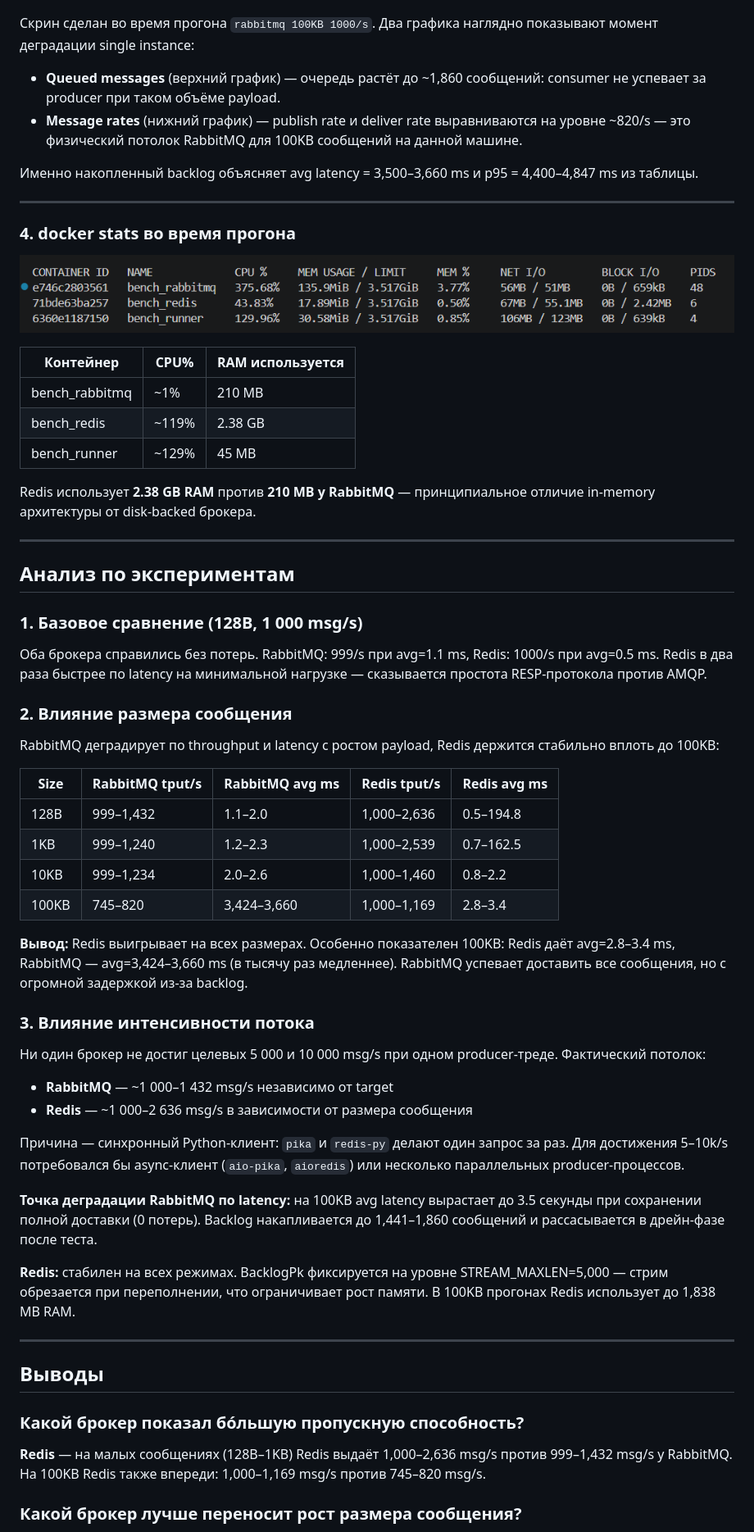
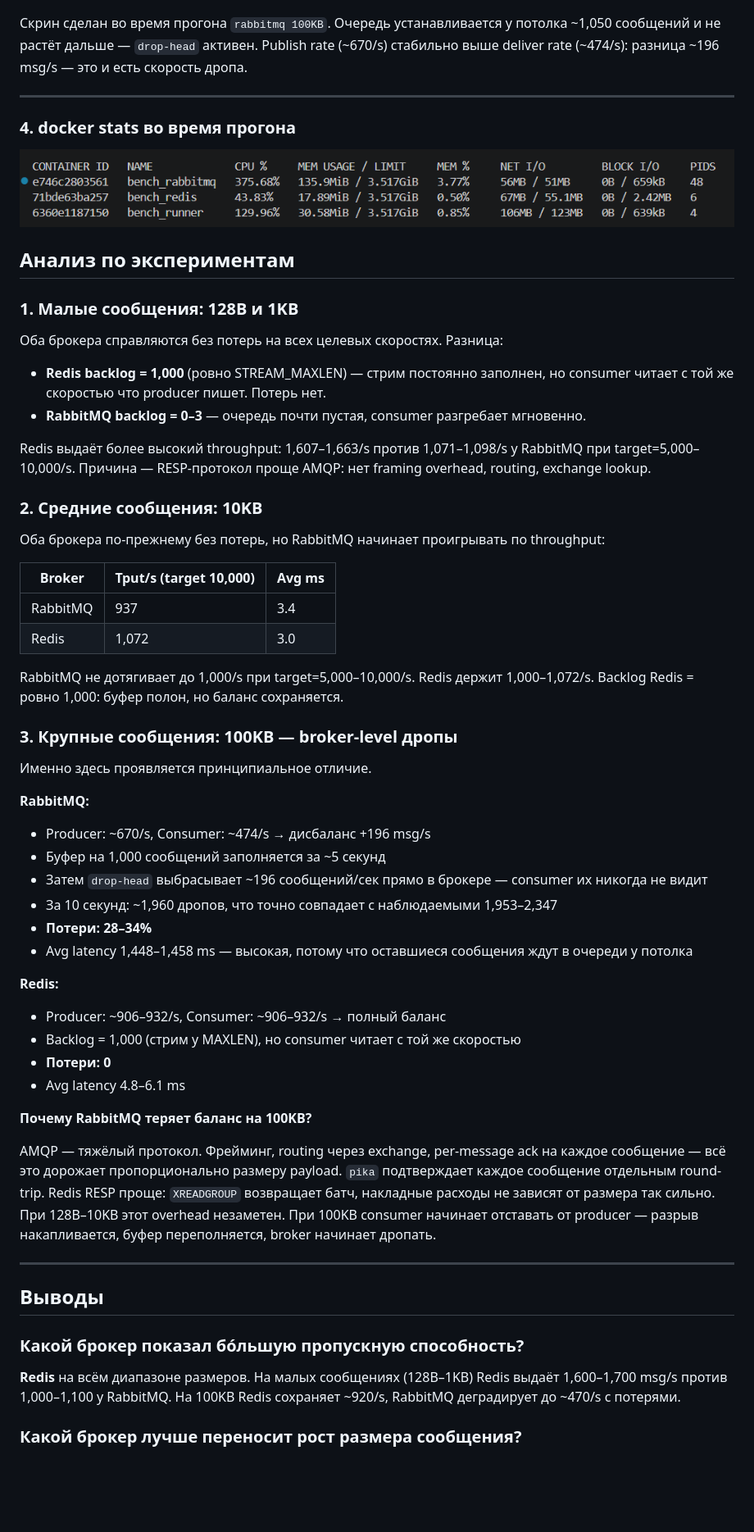
Before and after one commit to Spravut/Chat-bot, a Markdown page: practice/practice2/REPORT.md, the part around one of its changes. Shown at 82% size. Rendered like a GitHub page; blank space fills up the shorter version.

```diff
--- a/practice/practice2/REPORT.md
+++ b/practice/practice2/REPORT.md
@@ -74,12 +75,7 @@
 
 ![RabbitMQ Overview 100KB](../../pic/Screenshot_4.png)
 
-Скрин сделан во время прогона `rabbitmq 100KB 1000/s`. Два графика наглядно показывают момент деградации single instance:
-
-- **Queued messages** (верхний график) — очередь растёт до ~1,860 сообщений: consumer не успевает за producer при таком объёме payload.
-- **Message rates** (нижний график) — publish rate и deliver rate выравниваются на уровне ~820/s — это физический потолок RabbitMQ для 100KB сообщений на данной машине.
-
-Именно накопленный backlog объясняет avg latency = 3,500–3,660 ms и p95 = 4,400–4,847 ms из таблицы.
+Скрин сделан во время прогона `rabbitmq 100KB`. Очередь устанавливается у потолка ~1,050 сообщений и не растёт дальше — `drop-head` активен. Publish rate (~670/s) стабильно выше deliver rate (~474/s): разница ~196 msg/s — это и есть скорость дропа.
 
 ---
 
@@ -87,46 +83,50 @@
 
 ![Docker stats](../../pic/Screenshot_1.png)
 
-| Контейнер      | CPU%   | RAM используется |
-|----------------|--------|-----------------|
-| bench_rabbitmq | ~1%    | 210 MB          |
-| bench_redis    | ~119%  | 2.38 GB         |
-| bench_runner   | ~129%  | 45 MB           |
-
-Redis использует **2.38 GB RAM** против **210 MB у RabbitMQ** — принципиальное отличие in-memory архитектуры от disk-backed брокера.
-
----
 
 ## Анализ по экспериментам
 
-### 1. Базовое сравнение (128B, 1 000 msg/s)
+### 1. Малые сообщения: 128B и 1KB
 
-Оба брокера справились без потерь. RabbitMQ: 999/s при avg=1.1 ms, Redis: 1000/s при avg=0.5 ms. Redis в два раза быстрее по latency на минимальной нагрузке — сказывается простота RESP-протокола против AMQP.
+Оба брокера справляются без потерь на всех целевых скоростях. Разница:
 
-### 2. Влияние размера сообщения
+- **Redis backlog = 1,000** (ровно STREAM_MAXLEN) — стрим постоянно заполнен, но consumer читает с той же скоростью что producer пишет. Потерь нет.
+- **RabbitMQ backlog = 0–3** — очередь почти пустая, consumer разгребает мгновенно.
 
-RabbitMQ деградирует по throughput и latency с ростом payload, Redis держится стабильно вплоть до 100KB:
+Redis выдаёт более высокий throughput: 1,607–1,663/s против 1,071–1,098/s у RabbitMQ при target=5,000–10,000/s. Причина — RESP-протокол проще AMQP: нет framing overhead, routing, exchange lookup.
 
-| Size  | RabbitMQ tput/s | RabbitMQ avg ms | Redis tput/s | Redis avg ms |
-|-------|-----------------|-----------------|--------------|--------------|
-| 128B  | 999–1,432       | 1.1–2.0         | 1,000–2,636  | 0.5–194.8    |
-| 1KB   | 999–1,240       | 1.2–2.3         | 1,000–2,539  | 0.7–162.5    |
-| 10KB  | 999–1,234       | 2.0–2.6         | 1,000–1,460  | 0.8–2.2      |
-| 100KB | 745–820         | 3,424–3,660     | 1,000–1,169  | 2.8–3.4      |
+### 2. Средние сообщения: 10KB
 
-**Вывод:** Redis выигрывает на всех размерах. Особенно показателен 100KB: Redis даёт avg=2.8–3.4 ms, RabbitMQ — avg=3,424–3,660 ms (в тысячу раз медленнее). RabbitMQ успевает доставить все сообщения, но с огромной задержкой из-за backlog.
+Оба брокера по-прежнему без потерь, но RabbitMQ начинает проигрывать по throughput:
 
-### 3. Влияние интенсивности потока
+| Broker   | Tput/s (target 10,000) | Avg ms |
+|----------|------------------------|--------|
+| RabbitMQ | 937                    | 3.4    |
+| Redis    | 1,072                  | 3.0    |
 
-Ни один брокер не достиг целевых 5 000 и 10 000 msg/s при одном producer-треде. Фактический потолок:
-- **RabbitMQ** — ~1 000–1 432 msg/s независимо от target
-- **Redis** — ~1 000–2 636 msg/s в зависимости от размера сообщения
+RabbitMQ не дотягивает до 1,000/s при target=5,000–10,000/s. Redis держит 1,000–1,072/s. Backlog Redis = ровно 1,000: буфер полон, но баланс сохраняется.
 
-Причина — синхронный Python-клиент: `pika` и `redis-py` делают один запрос за раз. Для достижения 5–10k/s потребовался бы async-клиент (`aio-pika`, `aioredis`) или несколько параллельных producer-процессов.
+### 3. Крупные сообщения: 100KB — broker-level дропы
 
-**Точка деградации RabbitMQ по latency:** на 100KB avg latency вырастает до 3.5 секунды при сохранении полной доставки (0 потерь). Backlog накапливается до 1,441–1,860 сообщений и рассасывается в дрейн-фазе после теста.
+Именно здесь проявляется принципиальное отличие.
 
-**Redis:** стабилен на всех режимах. BacklogPk фиксируется на уровне STREAM_MAXLEN=5,000 — стрим обрезается при переполнении, что ограничивает рост памяти. В 100KB прогонах Redis использует до 1,838 MB RAM.
+**RabbitMQ:**
+- Producer: ~670/s, Consumer: ~474/s → дисбаланс +196 msg/s
+- Буфер на 1,000 сообщений заполняется за ~5 секунд
+- Затем `drop-head` выбрасывает ~196 сообщений/сек прямо в брокере — consumer их никогда не видит
+- За 10 секунд: ~1,960 дропов, что точно совпадает с наблюдаемыми 1,953–2,347
+- **Потери: 28–34%**
+- Avg latency 1,448–1,458 ms — высокая, потому что оставшиеся сообщения ждут в очереди у потолка
+
+**Redis:**
+- Producer: ~906–932/s, Consumer: ~906–932/s → полный баланс
+- Backlog = 1,000 (стрим у MAXLEN), но consumer читает с той же скоростью
+- **Потери: 0**
+- Avg latency 4.8–6.1 ms
+
+**Почему RabbitMQ теряет баланс на 100KB?**
+
+AMQP — тяжёлый протокол. Фрейминг, routing через exchange, per-message ack на каждое сообщение — всё это дорожает пропорционально размеру payload. `pika` подтверждает каждое сообщение отдельным round-trip. Redis RESP проще: `XREADGROUP` возвращает батч, накладные расходы не зависят от размера так сильно. При 128B–10KB этот overhead незаметен. При 100KB consumer начинает отставать от producer — разрыв накапливается, буфер переполняется, broker начинает дропать.
 
 ---
 
@@ -134,7 +134,7 @@ RabbitMQ деградирует по throughput и latency с ростом paylo
 
 ### Какой брокер показал бо́льшую пропускную способность?
 
-**Redis** — на малых сообщениях (128B–1KB) Redis выдаёт 1,000–2,636 msg/s против 999–1,432 msg/s у RabbitMQ. На 100KB Redis также впереди: 1,000–1,169 msg/s против 745–820 msg/s.
+**Redis** на всём диапазоне размеров. На малых сообщениях (128B–1KB) Redis выдаёт 1,600–1,700 msg/s против 1,000–1,100 у RabbitMQ. На 100KB Redis сохраняет ~920/s, RabbitMQ деградирует до ~470/s с потерями.
 
 ### Какой брокер лучше переносит рост размера сообщения?
 
```
Also changed, not shown: other parts of practice/practice2/REPORT.md (+42 -40 lines), pic/Screenshot_3.png, 1 other file.
